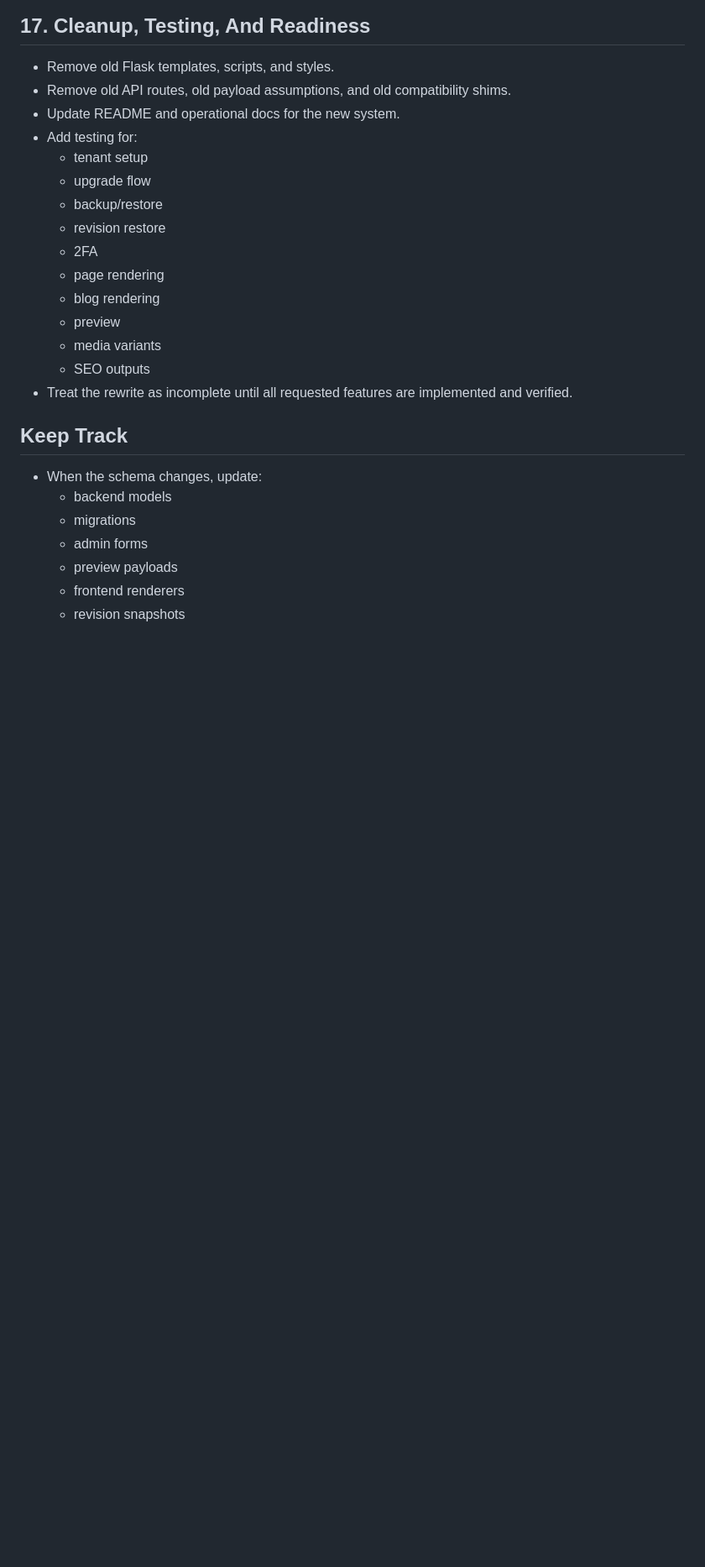
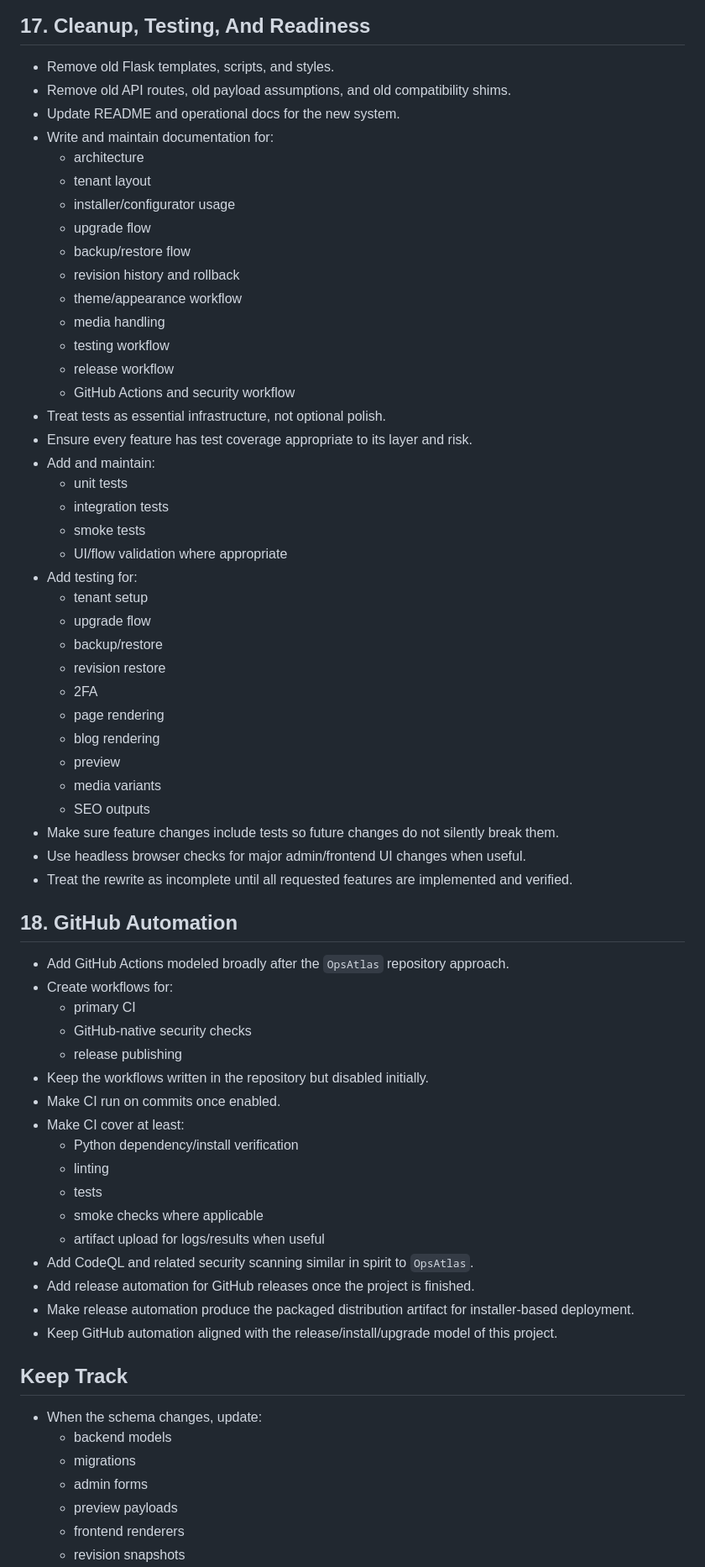
Before and after one commit to bora-yarkin/Dev-Blog, a Markdown page: todo.md, the part around one of its changes. Shown at 84% size. GitHub-like rendering; blank space fills up the shorter version.

Commit message:
Enhance documentation for CMS rebuild with detailed implementation guidelines and testing requirements

```diff
--- a/todo.md
+++ b/todo.md
@@ -426,6 +432,25 @@
 - Remove old Flask templates, scripts, and styles.
 - Remove old API routes, old payload assumptions, and old compatibility shims.
 - Update README and operational docs for the new system.
+- Write and maintain documentation for:
+  - architecture
+  - tenant layout
+  - installer/configurator usage
+  - upgrade flow
+  - backup/restore flow
+  - revision history and rollback
+  - theme/appearance workflow
+  - media handling
+  - testing workflow
+  - release workflow
+  - GitHub Actions and security workflow
+- Treat tests as essential infrastructure, not optional polish.
+- Ensure every feature has test coverage appropriate to its layer and risk.
+- Add and maintain:
+  - unit tests
+  - integration tests
+  - smoke tests
+  - UI/flow validation where appropriate
 - Add testing for:
   - tenant setup
   - upgrade flow
@@ -437,7 +462,28 @@
   - preview
   - media variants
   - SEO outputs
+- Make sure feature changes include tests so future changes do not silently break them.
+- Use headless browser checks for major admin/frontend UI changes when useful.
 - Treat the rewrite as incomplete until all requested features are implemented and verified.
+
+## 18. GitHub Automation
+- Add GitHub Actions modeled broadly after the `OpsAtlas` repository approach.
+- Create workflows for:
+  - primary CI
+  - GitHub-native security checks
+  - release publishing
+- Keep the workflows written in the repository but disabled initially.
+- Make CI run on commits once enabled.
+- Make CI cover at least:
+  - Python dependency/install verification
+  - linting
+  - tests
+  - smoke checks where applicable
+  - artifact upload for logs/results when useful
+- Add CodeQL and related security scanning similar in spirit to `OpsAtlas`.
+- Add release automation for GitHub releases once the project is finished.
+- Make release automation produce the packaged distribution artifact for installer-based deployment.
+- Keep GitHub automation aligned with the release/install/upgrade model of this project.
 
 ## Keep Track
 - When the schema changes, update:
```
Also changed, not shown: other parts of todo.md (+46 -0 lines).
